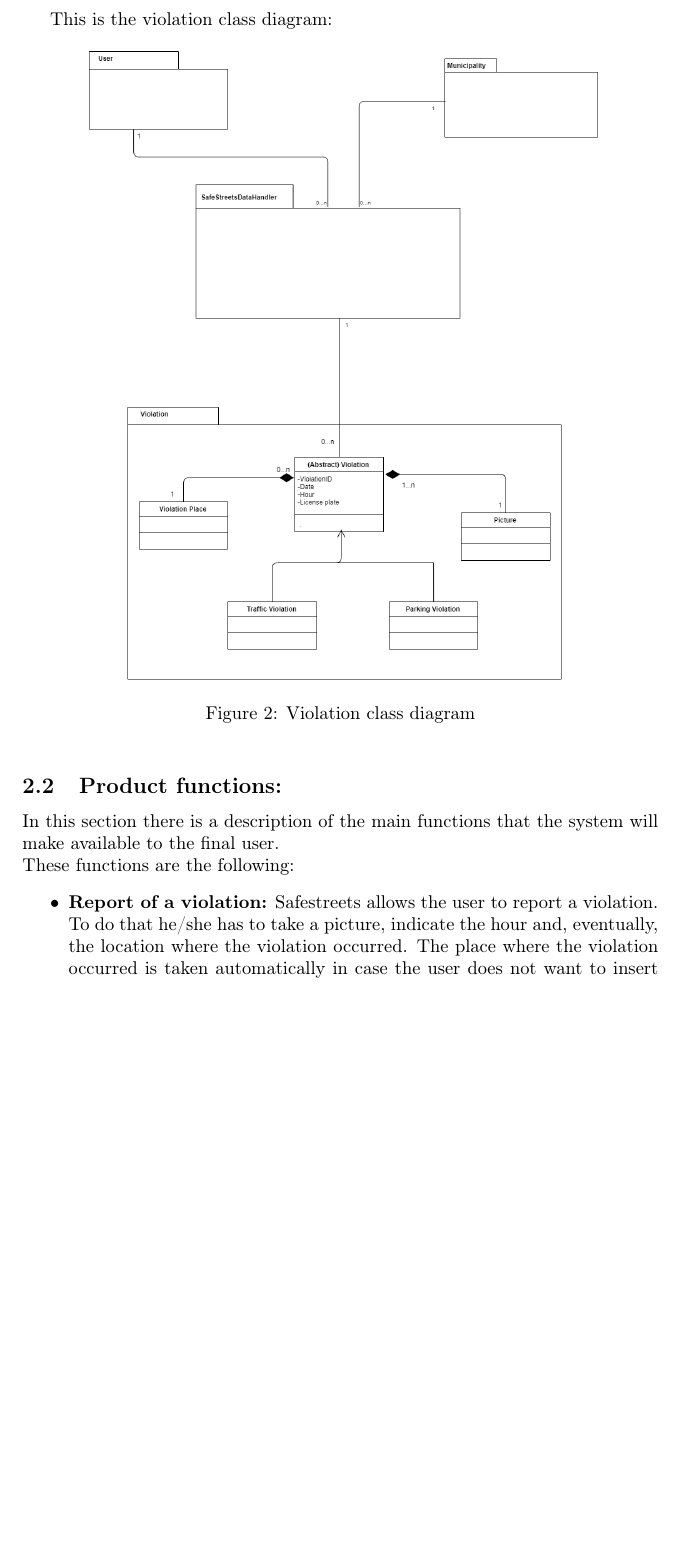
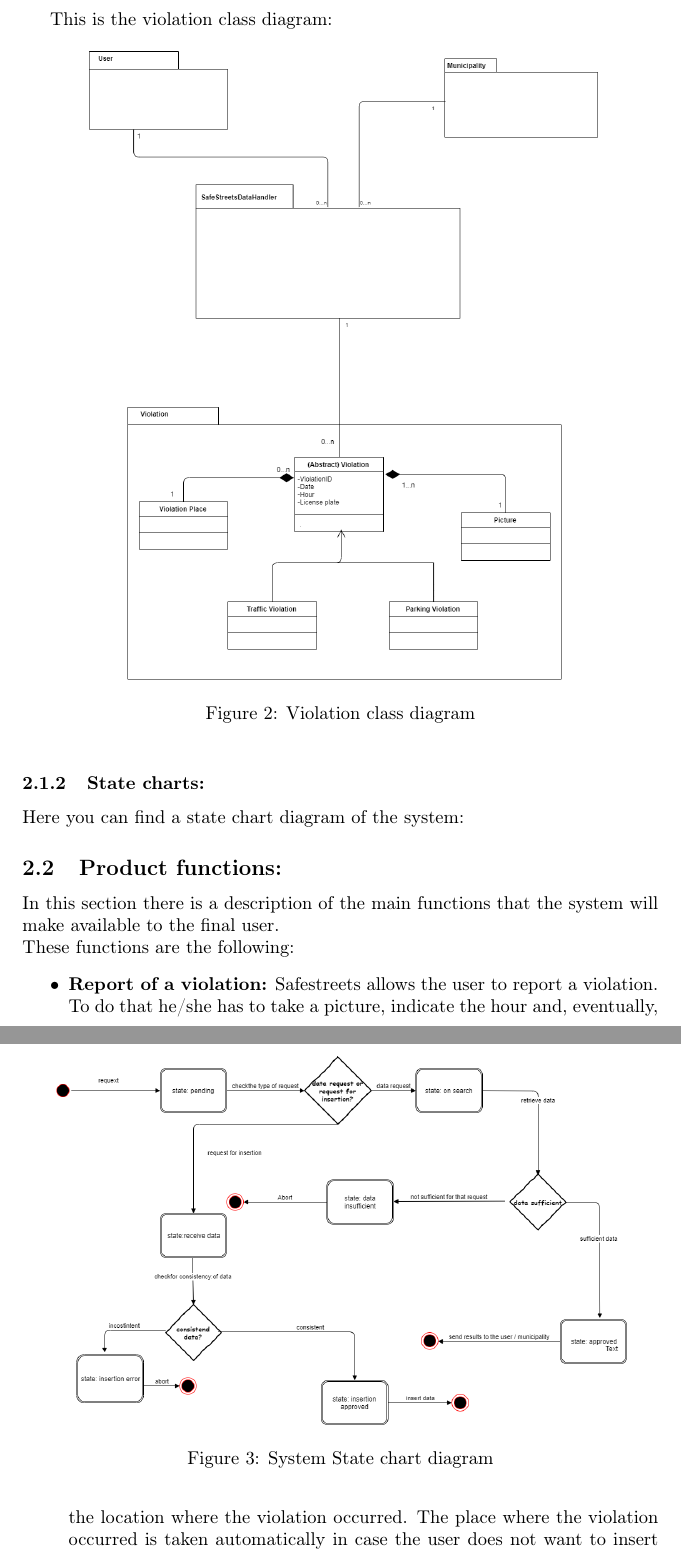
Before and after one commit to Dany97/MassiniNicolo, a LaTeX document (RASD/RASD.tex): part of page 13 of 18 before the commit and two parts of pages 13 and 14 of 18 after it, the two joined at a grey line, cut so that both start at the same text, the shorter picture padded with empty space. Compiled offline with pdfLaTeX.

Commit message:
Inserted state chart diagram and inserted the png of it

```diff
--- a/RASD/RASD.tex
+++ b/RASD/RASD.tex
@@ -280,6 +280,17 @@ This is the violation class diagram:
 	\caption{Violation class diagram}
 \end{figure}
 
+\subsubsection{State charts: }
+Here you can find a state chart diagram of the system:
+
+\begin{figure}[htbp
+]
+	\includegraphics[scale=0.3]{State_chart.png}
+	\centering
+	\caption{System State chart diagram}
+\end{figure}
+
+
 \subsection{Product functions: }
 In this section there is a description of the main functions that the system will make available to the final user.\\
 These functions are the following:
```
Also changed, not shown: RASD/RASD.pdf, RASD/State_chart.drawio.pdf (deleted), RASD/State_chart.png (added).
